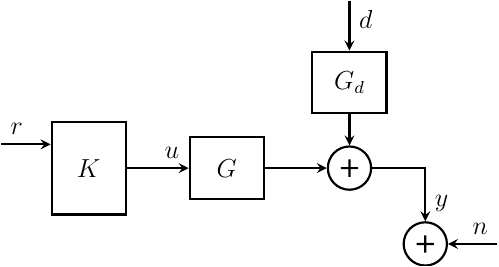
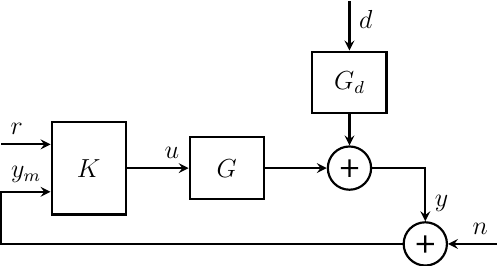
Before and after one commit to tdehaeze/OrgMode-Babel-Tikz, a LaTeX figure (library/control/2dof_feedback_control.tex): the whole page. Compiled offline with pdfLaTeX.

Commit message:
Minor correction on 2dof tikz

```diff
--- a/library/control/2dof_feedback_control.tex
+++ b/library/control/2dof_feedback_control.tex
@@ -31,6 +31,7 @@
   \draw[<-] (inputr) -- ++(-0.8*\spacing, 0) node[above right]{$r$};
   \draw[->] (K.east) -- (G.west) node[above left]{$u$};
   \draw[->] (G.east) -- (addy.west);
+  \draw[->] (addn.west) -| ($(inputy) - (0.8*\spacing, 0)$) -- (inputy) node[above left]{$y_m$};
   \draw[->] (addy.east) -| (addn.north) node[above right]{$y$};
   \draw[->] (Gd.south) -- (addy.north);
   \draw[<-] (Gd.north) -- ++(0, 0.8*\spacing) node[below right]{$d$};
```
Also changed, not shown: library/control/2dof_feedback_control.pdf.
